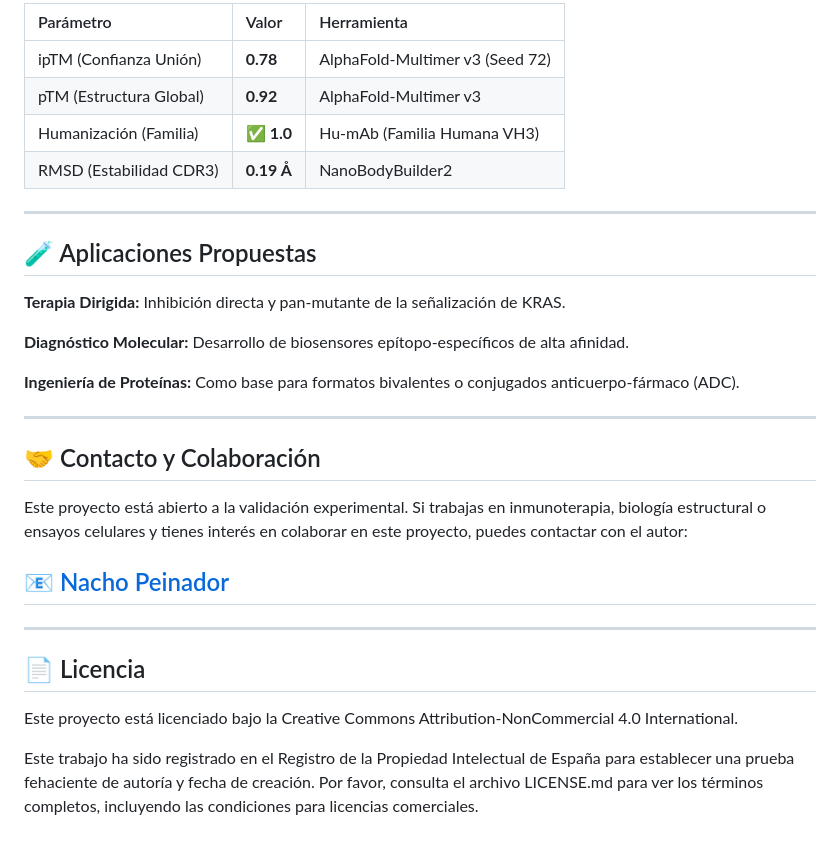
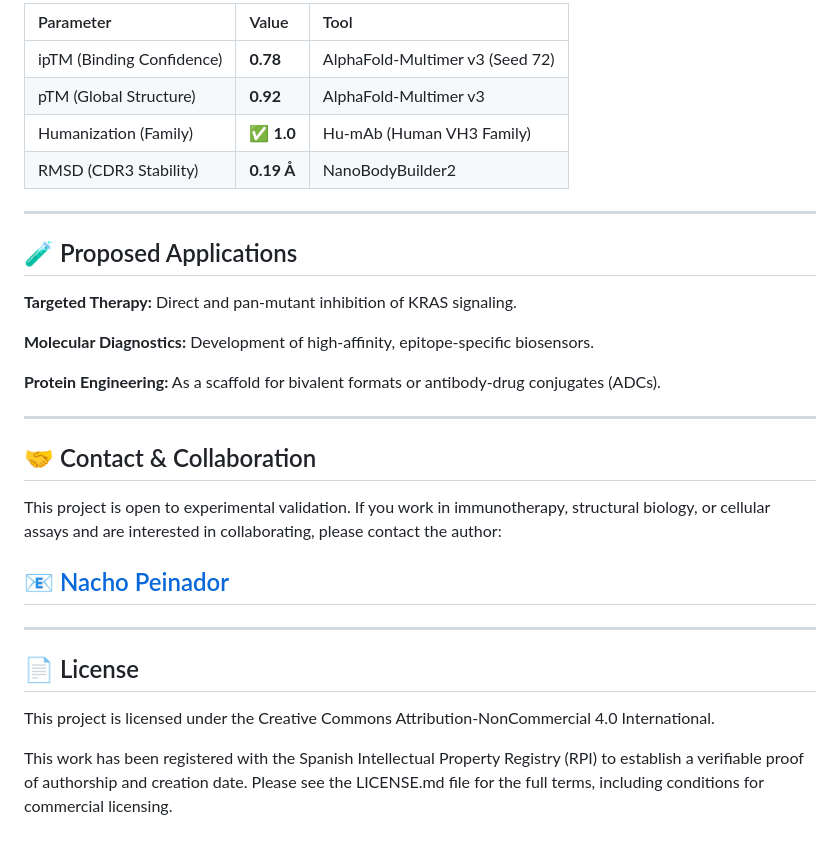
Before and after one commit to NachoPeinador/PIA-KRASv2-Nb, a Markdown page: README.md, the part around one of its changes. GitHub-like rendering.

```diff
--- a/README.md
+++ b/README.md
@@ -58,31 +58,31 @@ DEYDPTIEDS
 
-| Parámetro                | Valor      | Herramienta                     |
-| :----------------------- | :--------- | :------------------------------ |
-| ipTM (Confianza Unión)   | **0.78** | AlphaFold-Multimer v3 (Seed 72) |
-| pTM (Estructura Global)  | **0.92** | AlphaFold-Multimer v3           |
-| Humanización (Familia)   | ✅ **1.0** | Hu-mAb (Familia Humana VH3)     |
-| RMSD (Estabilidad CDR3)  | **0.19 Å** | NanoBodyBuilder2                |
+| Parameter                   | Value      | Tool                            |
+| :-----------------------    | :--------- | :------------------------------ |
+| ipTM (Binding Confidence)   | **0.78**   | AlphaFold-Multimer v3 (Seed 72) |
+| pTM (Global Structure)      | **0.92**   | AlphaFold-Multimer v3           |
+| Humanization (Family)       | ✅ **1.0** | Hu-mAb (Human VH3 Family)       |
+| RMSD (CDR3 Stability)       | **0.19 Å** | NanoBodyBuilder2                |
 
 ---
 
-## 🧪 Aplicaciones Propuestas
+## 🧪 Proposed Applications
 
-**Terapia Dirigida:** Inhibición directa y pan-mutante de la señalización de KRAS.
+**Targeted Therapy:** Direct and pan-mutant inhibition of KRAS signaling.
 
-**Diagnóstico Molecular:** Desarrollo de biosensores epítopo-específicos de alta afinidad.
+**Molecular Diagnostics:** Development of high-affinity, epitope-specific biosensors.
 
-**Ingeniería de Proteínas:** Como base para formatos bivalentes o conjugados anticuerpo-fármaco (ADC).
+**Protein Engineering:** As a scaffold for bivalent formats or antibody-drug conjugates (ADCs).
 
 ---
 
-## 🤝 Contacto y Colaboración
-Este proyecto está abierto a la validación experimental. Si trabajas en inmunoterapia, biología estructural o ensayos celulares y tienes interés en colaborar en este proyecto, puedes contactar con el autor:
+## 🤝 Contact & Collaboration
+This project is open to experimental validation. If you work in immunotherapy, structural biology, or cellular assays and are interested in collaborating, please contact the author:
 
 ## [📧 Nacho Peinador](mailto:joseignacio.peinador@gmail.com)
 
 ---
 
-## 📄 Licencia
-Este proyecto está licenciado bajo la Creative Commons Attribution-NonCommercial 4.0 International.
+## 📄 License
+This project is licensed under the Creative Commons Attribution-NonCommercial 4.0 International.
 
-Este trabajo ha sido registrado en el Registro de la Propiedad Intelectual de España para establecer una prueba fehaciente de autoría y fecha de creación. Por favor, consulta el archivo LICENSE.md para ver los términos completos, incluyendo las condiciones para licencias comerciales.
+This work has been registered with the Spanish Intellectual Property Registry (RPI) to establish a verifiable proof of authorship and creation date. Please see the LICENSE.md file for the full terms, including conditions for commercial licensing.
```
Also changed, not shown: other parts of README.md (+16 -16 lines).
